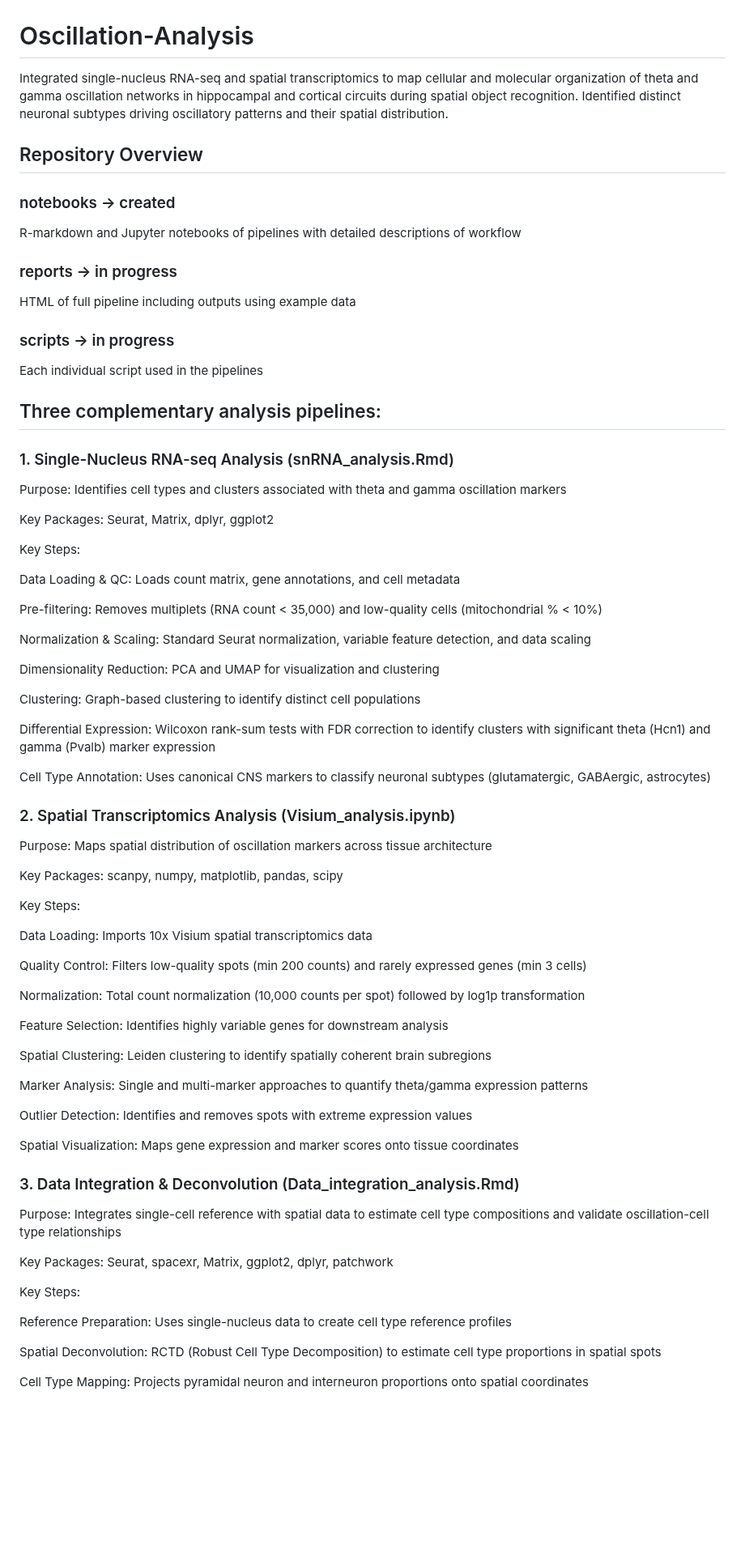
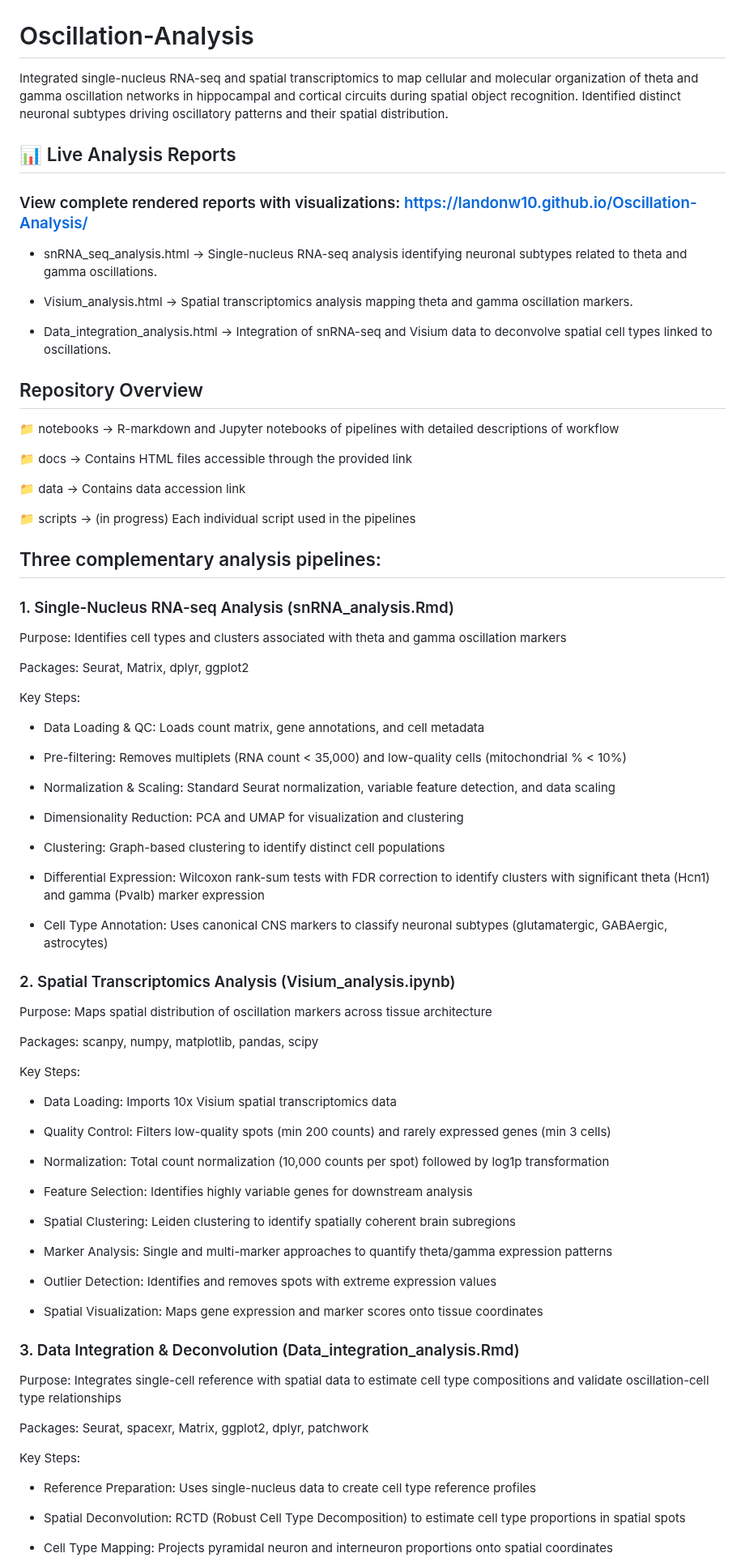
Before and after one commit to landonw10/Oscillation-Analysis, a Markdown page: README.md, the part around one of its changes. Shown at 81% size. Drawn GitHub-style; blank space fills up the shorter version.

```diff
--- a/README.md
+++ b/README.md
@@ -1,71 +1,82 @@
 # Oscillation-Analysis
 Integrated single-nucleus RNA-seq and spatial transcriptomics to map cellular and molecular organization of theta and gamma oscillation networks in hippocampal and cortical circuits during spatial object recognition. Identified distinct neuronal subtypes driving oscillatory patterns and their spatial distribution.
 
+## 📊 Live Analysis Reports
+
+### View complete rendered reports with visualizations: [https://landonw10.github.io/Oscillation-Analysis/](https://landonw10.github.io/Oscillation-Analysis/)
+
+- snRNA_seq_analysis.html → Single-nucleus RNA-seq analysis identifying neuronal subtypes related to theta and gamma oscillations.
+
+- Visium_analysis.html → Spatial transcriptomics analysis mapping theta and gamma oscillation markers.
+
+- Data_integration_analysis.html → Integration of snRNA-seq and Visium data to deconvolve spatial cell types linked to oscillations.
+
 ## Repository Overview
-### notebooks -> created
-R-markdown and Jupyter notebooks of pipelines with detailed descriptions of workflow
-### reports -> in progress
-HTML of full pipeline including outputs using example data
-### scripts -> in progress
-Each individual script used in the pipelines
+📁 notebooks → R-markdown and Jupyter notebooks of pipelines with detailed descriptions of workflow
+
+📁 docs → Contains HTML files accessible through the provided link
+
+📁 data → Contains data accession link
+
+📁 scripts → (in progress) Each individual script used in the pipelines
 
 ## Three complementary analysis pipelines:
 ### 1. Single-Nucleus RNA-seq Analysis (snRNA_analysis.Rmd)
 Purpose: Identifies cell types and clusters associated with theta and gamma oscillation markers
 
-Key Packages: Seurat, Matrix, dplyr, ggplot2
+Packages: Seurat, Matrix, dplyr, ggplot2
 
 Key Steps:
 
-Data Loading & QC: Loads count matrix, gene annotations, and cell metadata
+- Data Loading & QC: Loads count matrix, gene annotations, and cell metadata
 
-Pre-filtering: Removes multiplets (RNA count < 35,000) and low-quality cells (mitochondrial % < 10%)
+- Pre-filtering: Removes multiplets (RNA count < 35,000) and low-quality cells (mitochondrial % < 10%)
 
-Normalization & Scaling: Standard Seurat normalization, variable feature detection, and data scaling
+- Normalization & Scaling: Standard Seurat normalization, variable feature detection, and data scaling
 
-Dimensionality Reduction: PCA and UMAP for visualization and clustering
+- Dimensionality Reduction: PCA and UMAP for visualization and clustering
 
-Clustering: Graph-based clustering to identify distinct cell populations
+- Clustering: Graph-based clustering to identify distinct cell populations
 
-Differential Expression: Wilcoxon rank-sum tests with FDR correction to identify clusters with significant theta (Hcn1) and gamma (Pvalb) marker expression
+- Differential Expression: Wilcoxon rank-sum tests with FDR correction to identify clusters with significant theta (Hcn1) and gamma (Pvalb) marker expression
 
-Cell Type Annotation: Uses canonical CNS markers to classify neuronal subtypes (glutamatergic, GABAergic, astrocytes)
+- Cell Type Annotation: Uses canonical CNS markers to classify neuronal subtypes (glutamatergic, GABAergic, astrocytes)
 
 ### 2. Spatial Transcriptomics Analysis (Visium_analysis.ipynb)
 
 Purpose: Maps spatial distribution of oscillation markers across tissue architecture
 
-Key Packages: scanpy, numpy, matplotlib, pandas, scipy
+Packages: scanpy, numpy, matplotlib, pandas, scipy
 
 Key Steps:
 
-Data Loading: Imports 10x Visium spatial transcriptomics data
+- Data Loading: Imports 10x Visium spatial transcriptomics data
 
-Quality Control: Filters low-quality spots (min 200 counts) and rarely expressed genes (min 3 cells)
+- Quality Control: Filters low-quality spots (min 200 counts) and rarely expressed genes (min 3 cells)
 
-Normalization: Total count normalization (10,000 counts per spot) followed by log1p transformation
+- Normalization: Total count normalization (10,000 counts per spot) followed by log1p transformation
 
-Feature Selection: Identifies highly variable genes for downstream analysis
+- Feature Selection: Identifies highly variable genes for downstream analysis
 
-Spatial Clustering: Leiden clustering to identify spatially coherent brain subregions
+- Spatial Clustering: Leiden clustering to identify spatially coherent brain subregions
 
-Marker Analysis: Single and multi-marker approaches to quantify theta/gamma expression patterns
+- Marker Analysis: Single and multi-marker approaches to quantify theta/gamma expression patterns
 
-Outlier Detection: Identifies and removes spots with extreme expression values
+- Outlier Detection: Identifies and removes spots with extreme expression values
 
-Spatial Visualization: Maps gene expression and marker scores onto tissue coordinates
+- Spatial Visualization: Maps gene expression and marker scores onto tissue coordinates
 
 ### 3. Data Integration & Deconvolution (Data_integration_analysis.Rmd)
 
 Purpose: Integrates single-cell reference with spatial data to estimate cell type compositions and validate oscillation-cell type relationships
 
-Key Packages: Seurat, spacexr, Matrix, ggplot2, dplyr, patchwork
+Packages: Seurat, spacexr, Matrix, ggplot2, dplyr, patchwork
 
 Key Steps:
 
-Reference Preparation: Uses single-nucleus data to create cell type reference profiles
+- Reference Preparation: Uses single-nucleus data to create cell type reference profiles
 
-Spatial Deconvolution: RCTD (Robust Cell Type Decomposition) to estimate cell type proportions in spatial spots
+- Spatial Deconvolution: RCTD (Robust Cell Type Decomposition) to estimate cell type proportions in spatial spots
 
-Cell Type Mapping: Projects pyramidal neuron and interneuron proportions onto spatial coordinates
+- Cell Type Mapping: Projects pyramidal neuron and interneuron proportions onto spatial coordinates
 
```
Also changed, not shown: other parts of README.md (+10 -6 lines).
